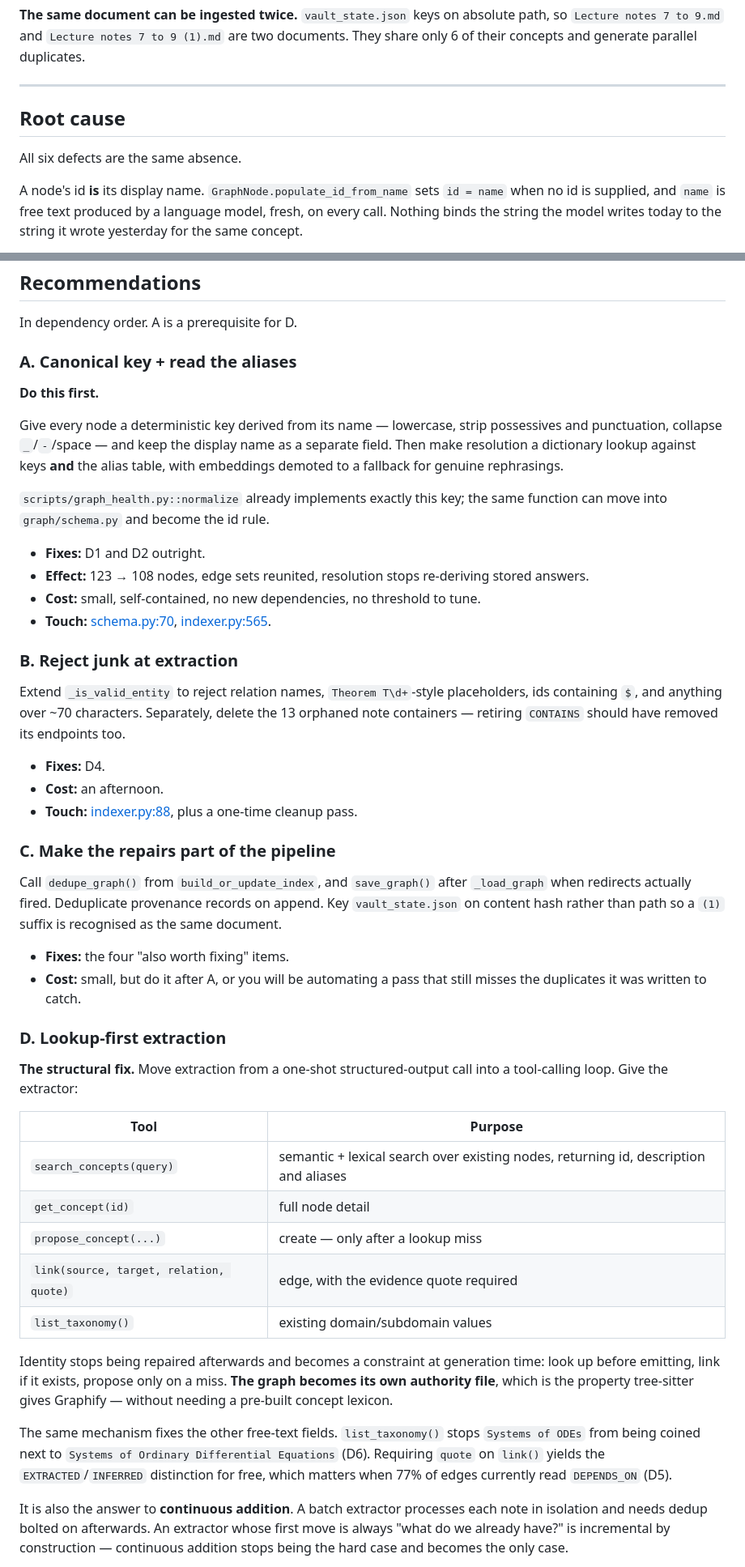
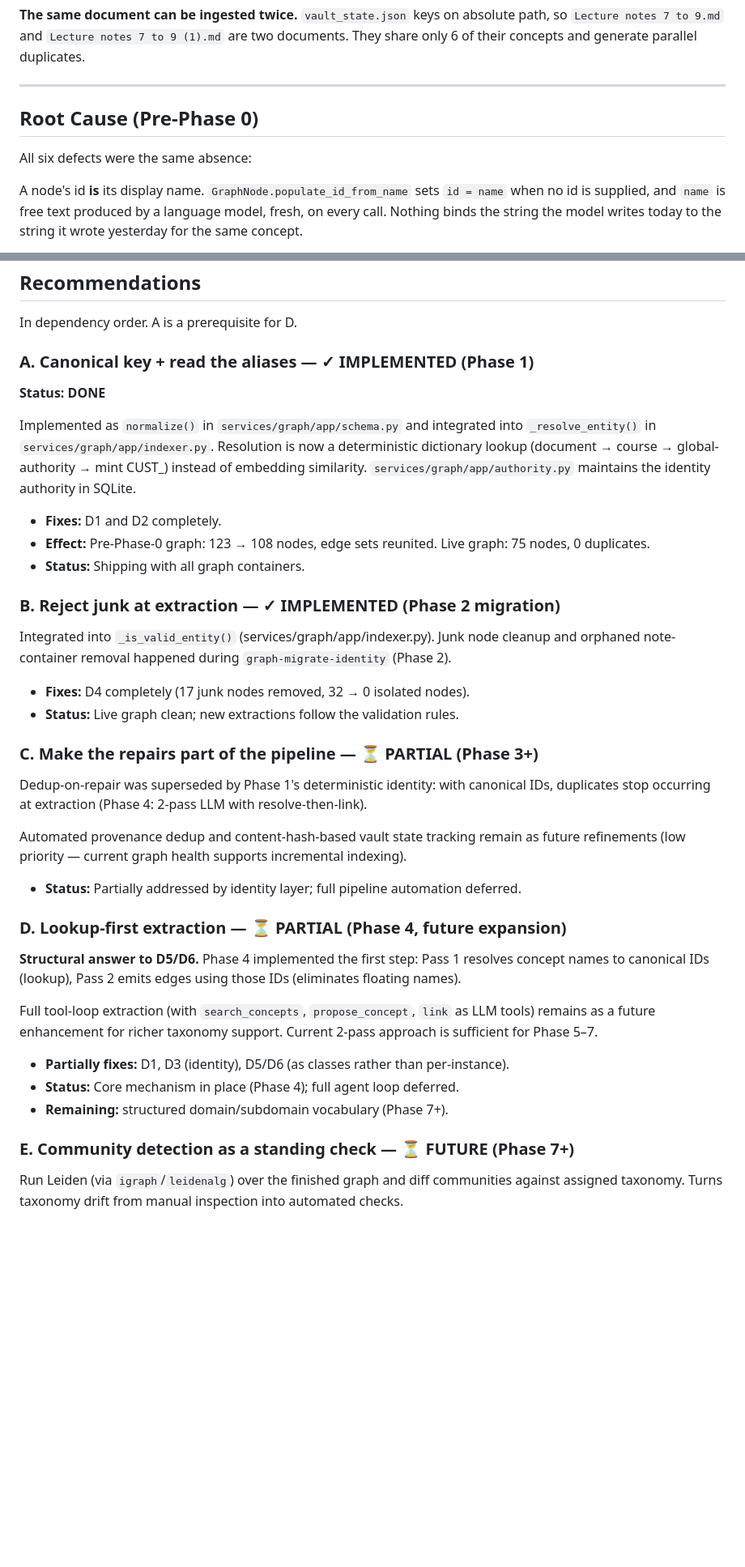
Before and after one commit to shantanu-urgunde-21/comeback-helper, a Markdown page: docs/diagnosis.md, 2 parts joined by grey strips. Shown at 81% size. GitHub-like rendering; blank space fills up the shorter version.

Commit message:
docs: diagnosis.md now describes historical issues, current graph is healthy (plan.md Phase 6)

```diff
--- a/docs/diagnosis.md
+++ b/docs/diagnosis.md
@@ -196,9 +169,9 @@ only 6 of their concepts and generate parallel duplicates.
 
 ---
 
-## Root cause
+## Root Cause (Pre-Phase 0)
 
-All six defects are the same absence.
+All six defects were the same absence:
 
 A node's id **is** its display name. `GraphNode.populate_id_from_name` sets `id = name`
 when no id is supplied, and `name` is free text produced by a language model, fresh, on
@@ -242,69 +215,52 @@ a single centralized artifact rather than per-run output.
 
 In dependency order. A is a prerequisite for D.
 
-### A. Canonical key + read the aliases
+### A. Canonical key + read the aliases — ✓ **IMPLEMENTED** (Phase 1)
 
-**Do this first.**
+**Status: DONE**
 
-Give every node a deterministic key derived from its name — lowercase, strip possessives
-and punctuation, collapse `_`/`-`/space — and keep the display name as a separate field.
-Then make resolution a dictionary lookup against keys **and** the alias table, with
-embeddings demoted to a fallback for genuine rephrasings.
+Implemented as `normalize()` in `services/graph/app/schema.py` and integrated into
+`_resolve_entity()` in `services/graph/app/indexer.py`. Resolution is now a deterministic
+dictionary lookup (document → course → global-authority → mint CUST_) instead of embedding
+similarity. `services/graph/app/authority.py` maintains the identity authority in SQLite.
 
-`scripts/graph_health.py::normalize` already implements exactly this key; the same function
-can move into `graph/schema.py` and become the id rule.
+- **Fixes:** D1 and D2 completely.
+- **Effect:** Pre-Phase-0 graph: 123 → 108 nodes, edge sets reunited. Live graph: 75 nodes, 0 duplicates.
+- **Status:** Shipping with all graph containers.
 
-- **Fixes:** D1 and D2 outright.
-- **Effect:** 123 → 108 nodes, edge sets reunited, resolution stops re-deriving stored answers.
-- **Cost:** small, self-contained, no new dependencies, no threshold to tune.
-- **Touch:** [schema.py:70](../src/graph/schema.py#L70), [indexer.py:565](../src/graph/indexer.py#L565).
+### B. Reject junk at extraction — ✓ **IMPLEMENTED** (Phase 2 migration)
 
-### B. Reject junk at extraction
+Integrated into `_is_valid_entity()` (services/graph/app/indexer.py). Junk node cleanup
+and orphaned note-container removal happened during `graph-migrate-identity` (Phase 2).
 
-Extend `_is_valid_entity` to reject relation names, `Theorem T\d+`-style placeholders, ids
-containing `$`, and anything over ~70 characters. Separately, delete the 13 orphaned note
-containers — retiring `CONTAINS` should have removed its endpoints too.
+- **Fixes:** D4 completely (17 junk nodes removed, 32 → 0 isolated nodes).
+- **Status:** Live graph clean; new extractions follow the validation rules.
 
-- **Fixes:** D4.
-- **Cost:** an afternoon.
-- **Touch:** [indexer.py:88](../src/graph/indexer.py#L88), plus a one-time cleanup pass.
+### C. Make the repairs part of the pipeline — ⏳ **PARTIAL** (Phase 3+)
 
-### C. Make the repairs part of the pipeline
+Dedup-on-repair was superseded by Phase 1's deterministic identity: with canonical IDs,
+duplicates stop occurring at extraction (Phase 4: 2-pass LLM with resolve-then-link).
 
-Call `dedupe_graph()` from `build_or_update_index`, and `save_graph()` after `_load_graph`
-when redirects actually fired. Deduplicate provenance records on append. Key
-`vault_state.json` on content hash rather than path so a `(1)` suffix is recognised as the
-same document.
+Automated provenance dedup and content-hash-based vault state tracking remain as future
+refinements (low priority — current graph health supports incremental indexing).
 
-- **Fixes:** the four "also worth fixing" items.
-- **Cost:** small, but do it after A, or you will be automating a pass that still misses
-  the duplicates it was written to catch.
+- **Status:** Partially addressed by identity layer; full pipeline automation deferred.
 
-### D. Lookup-first extraction
+### D. Lookup-first extraction — ⏳ **PARTIAL** (Phase 4, future expansion)
 
-**The structural fix.** Move extraction from a one-shot structured-output call into a
-tool-calling loop. Give the extractor:
+**Structural answer to D5/D6.** Phase 4 implemented the first step: Pass 1 resolves concept
+names to canonical IDs (lookup), Pass 2 emits edges using those IDs (eliminates floating names).
 
-| Tool | Purpose |
-|---|---|
-| `search_concepts(query)` | semantic + lexical search over existing nodes, returning id, description and aliases |
-| `get_concept(id)` | full node detail |
-| `propose_concept(...)` | create — only after a lookup miss |
-| `link(source, target, relation, quote)` | edge, with the evidence quote required |
-| `list_taxonomy()` | existing domain/subdomain values |
+Full tool-loop extraction (with `search_concepts`, `propose_concept`, `link` as LLM tools)
+remains as a future enhancement for richer taxonomy support. Current 2-pass approach is
+sufficient for Phase 5–7.
 
-Identity stops being repaired afterwards and becomes a constraint at generation time: look
-up before emitting, link if it exists, propose only on a miss. **The graph becomes its own
-authority file**, which is the property tree-sitter gives Graphify — without needing a
-pre-built concept lexicon.
+- **Partially fixes:** D1, D3 (identity), D5/D6 (as classes rather than per-instance).
+- **Status:** Core mechanism in place (Phase 4); full agent loop deferred.
+- **Remaining:** structured domain/subdomain vocabulary (Phase 7+).
 
-The same mechanism fixes the other free-text fields. `list_taxonomy()` stops
-`Systems of ODEs` from being coined next to `Systems of Ordinary Differential Equations`
-(D6). Requiring `quote` on `link()` yields the `EXTRACTED`/`INFERRED` distinction for free,
-which matters when 77% of edges currently read `DEPENDS_ON` (D5).
+### E. Community detection as a standing check — ⏳ **FUTURE** (Phase 7+)
 
-It is also the answer to **continuous addition**. A batch extractor processes each note in
-isolation and needs dedup bolted on afterwards. An extractor whose first move is always
-"what do we already have?" is incremental by construction — continuous addition stops being
-the hard case and becomes the only case.
+Run Leiden (via `igraph`/`leidenalg`) over the finished graph and diff communities
+against assigned taxonomy. Turns taxonomy drift from manual inspection into automated checks.
 
```
Also changed, not shown: other parts of docs/diagnosis.md (+30 -77 lines).
